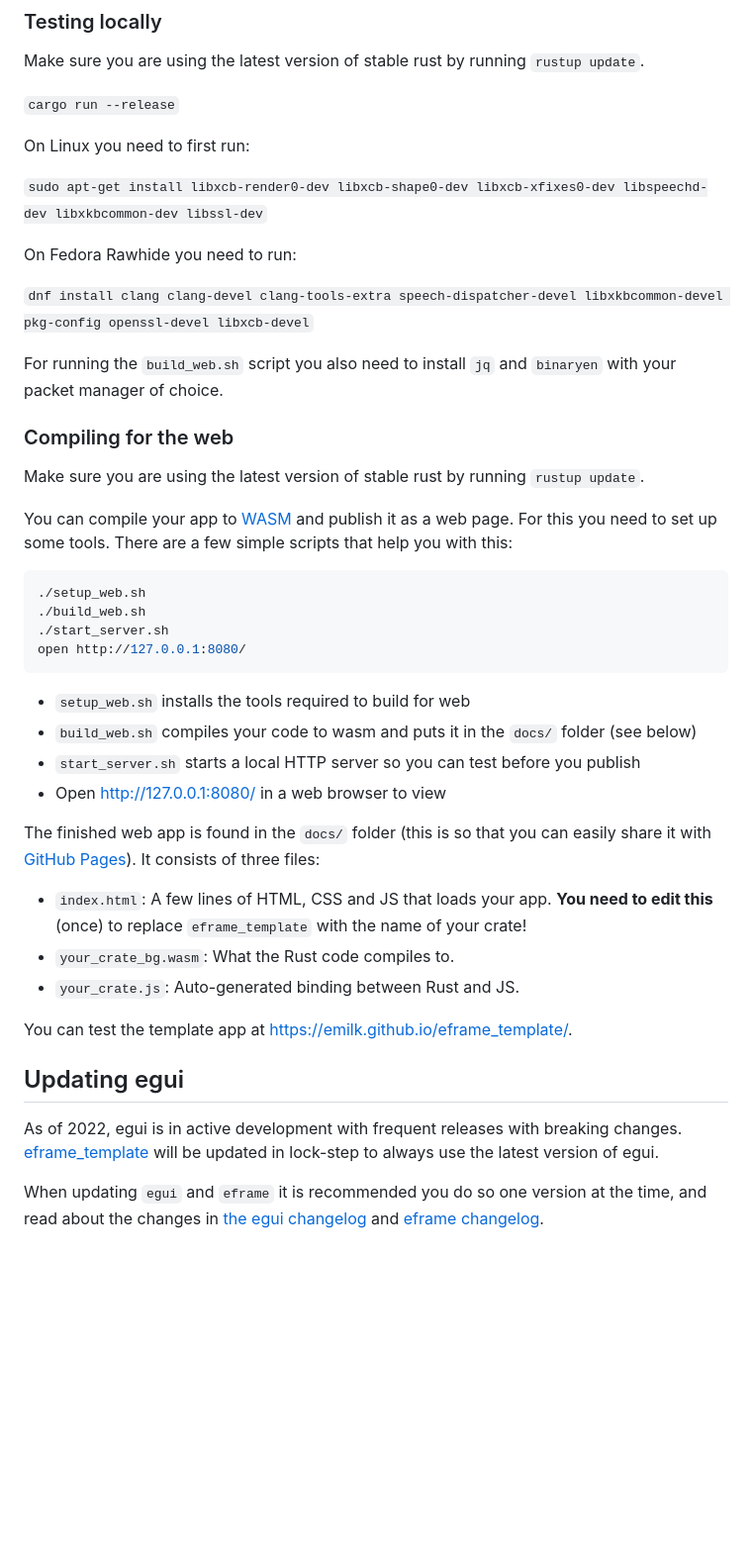
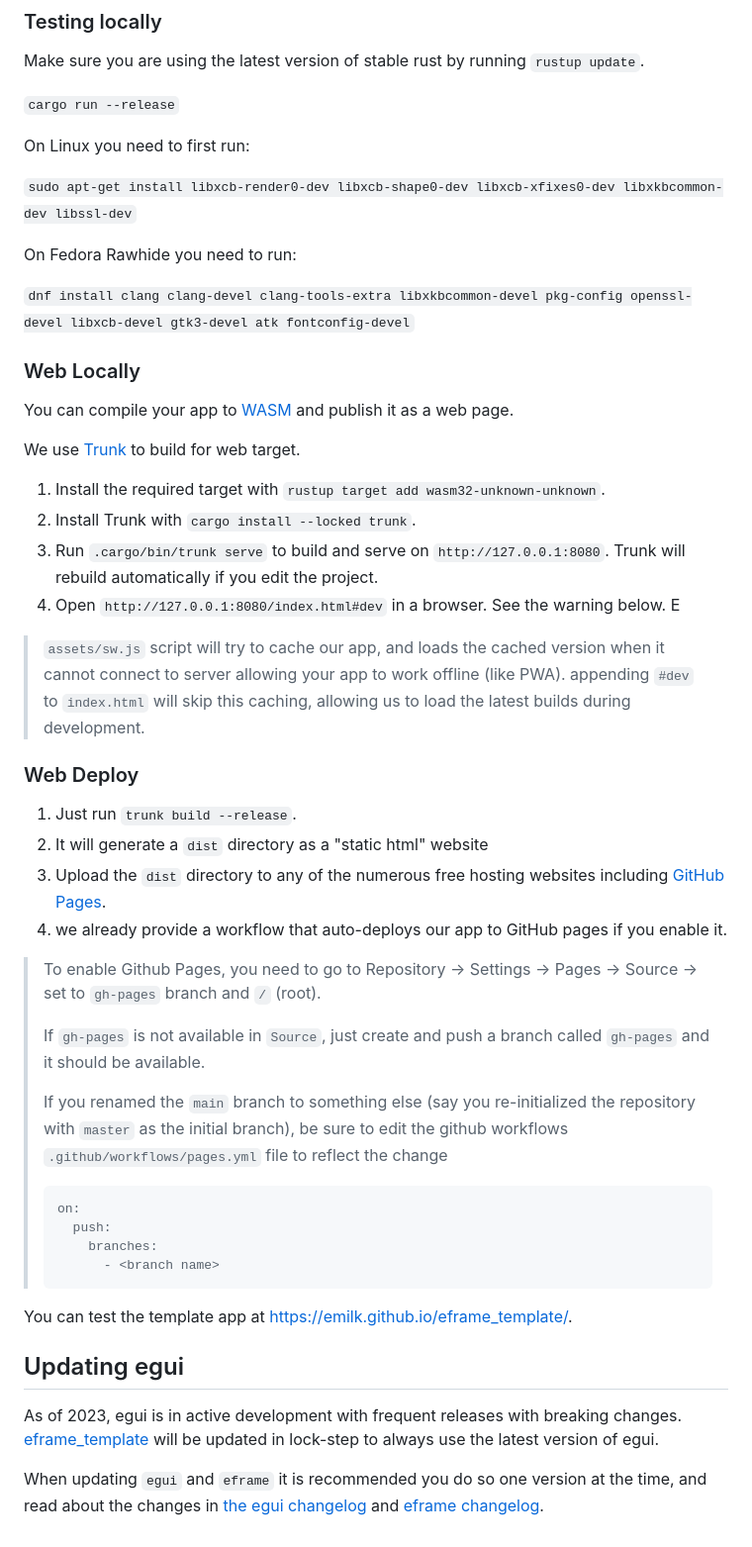
Before and after one commit to LokiMetaSmith/xehw, a Markdown page: README.md, the part around the change printed below. Shown: that part at 99% size. GitHub-like rendering; blank space fills up the shorter version.

````diff
--- a/README.md
+++ b/README.md
@@ -40,41 +42,45 @@ Make sure you are using the latest version of stable rust by running `rustup upd
 
 On Linux you need to first run:
 
-`sudo apt-get install libxcb-render0-dev libxcb-shape0-dev libxcb-xfixes0-dev libspeechd-dev libxkbcommon-dev libssl-dev`
+`sudo apt-get install libxcb-render0-dev libxcb-shape0-dev libxcb-xfixes0-dev libxkbcommon-dev libssl-dev`
 
 On Fedora Rawhide you need to run:
 
-`dnf install clang clang-devel clang-tools-extra speech-dispatcher-devel libxkbcommon-devel pkg-config openssl-devel libxcb-devel`
+`dnf install clang clang-devel clang-tools-extra libxkbcommon-devel pkg-config openssl-devel libxcb-devel gtk3-devel atk fontconfig-devel`
 
-For running the `build_web.sh` script you also need to install `jq` and `binaryen` with your packet manager of choice.
+### Web Locally
 
-### Compiling for the web
+You can compile your app to [WASM](https://en.wikipedia.org/wiki/WebAssembly) and publish it as a web page.
 
-Make sure you are using the latest version of stable rust by running `rustup update`.
+We use [Trunk](https://trunkrs.dev/) to build for web target.
+1. Install the required target with `rustup target add wasm32-unknown-unknown`.
+2. Install Trunk with `cargo install --locked trunk`.
+3. Run `.cargo/bin/trunk serve` to build and serve on `http://127.0.0.1:8080`. Trunk will rebuild automatically if you edit the project.
+4. Open `http://127.0.0.1:8080/index.html#dev` in a browser. See the warning below.
+E
+> `assets/sw.js` script will try to cache our app, and loads the cached version when it cannot connect to server allowing your app to work offline (like PWA).
+> appending `#dev` to `index.html` will skip this caching, allowing us to load the latest builds during development.
 
-You can compile your app to [WASM](https://en.wikipedia.org/wiki/WebAssembly) and publish it as a web page. For this you need to set up some tools. There are a few simple scripts that help you with this:
-
-``` sh
-./setup_web.sh
-./build_web.sh
-./start_server.sh
-open http://127.0.0.1:8080/
-```
-
-* `setup_web.sh` installs the tools required to build for web
-* `build_web.sh` compiles your code to wasm and puts it in the `docs/` folder (see below)
-* `start_server.sh` starts a local HTTP server so you can test before you publish
-* Open http://127.0.0.1:8080/ in a web browser to view
-
-The finished web app is found in the `docs/` folder (this is so that you can easily share it with [GitHub Pages](https://docs.github.com/en/free-pro-team@latest/github/working-with-github-pages/configuring-a-publishing-source-for-your-github-pages-site)). It consists of three files:
-
-* `index.html`: A few lines of HTML, CSS and JS that loads your app. **You need to edit this** (once) to replace `eframe_template` with the name of your crate!
-* `your_crate_bg.wasm`: What the Rust code compiles to.
-* `your_crate.js`: Auto-generated binding between Rust and JS.
+### Web Deploy
+1. Just run `trunk build --release`.
+2. It will generate a `dist` directory as a "static html" website
+3. Upload the `dist` directory to any of the numerous free hosting websites including [GitHub Pages](https://docs.github.com/en/free-pro-team@latest/github/working-with-github-pages/configuring-a-publishing-source-for-your-github-pages-site).
+4. we already provide a workflow that auto-deploys our app to GitHub pages if you enable it.
+> To enable Github Pages, you need to go to Repository -> Settings -> Pages -> Source -> set to `gh-pages` branch and `/` (root).
+>
+> If `gh-pages` is not available in `Source`, just create and push a branch called `gh-pages` and it should be available.
+>
+> If you renamed the `main` branch to something else (say you re-initialized the repository with `master` as the initial branch), be sure to edit the github workflows `.github/workflows/pages.yml` file to reflect the change
+> ```yml
+> on:
+>   push:
+>     branches:
+>       - <branch name>
+> ```
 
 You can test the template app at <https://emilk.github.io/eframe_template/>.
 
 ## Updating egui
 
-As of 2022, egui is in active development with frequent releases with breaking changes. [eframe_template](https://github.com/emilk/eframe_template/) will be updated in lock-step to always use the latest version of egui.
+As of 2023, egui is in active development with frequent releases with breaking changes. [eframe_template](https://github.com/emilk/eframe_template/) will be updated in lock-step to always use the latest version of egui.
 
````
Also changed, not shown: other parts of README.md (+14 -12 lines).
